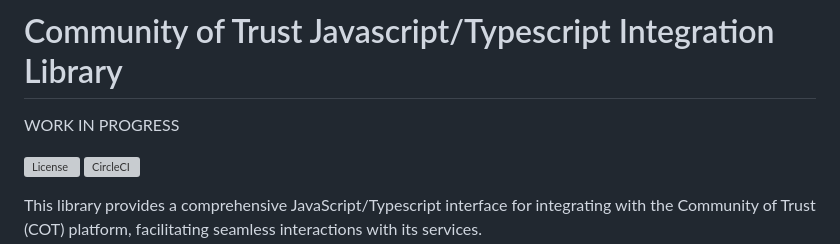
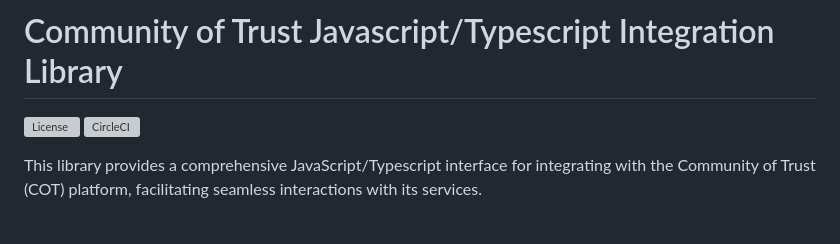
Before and after one commit to trustedshops-public/cot-js-integration-library, a Markdown page: README.md, the part around the change. GitHub-like rendering; blank space fills up the shorter version; grey boxes are pictures that could not be loaded.

Commit message:
docs: remove 'WORK IN PROGRESS' note from README

```diff
--- a/README.md
+++ b/README.md
@@ -1,6 +1,4 @@
 # Community of Trust Javascript/Typescript Integration Library
-
-WORK IN PROGRESS
 
 ![License](https://img.shields.io/github/license/trustedshops-public/cot-js-integration-library)
 [![CircleCI](https://dl.circleci.com/status-badge/img/gh/trustedshops-public/cot-js-integration-library/tree/main.svg?style=shield)](https://dl.circleci.com/status-badge/redirect/gh/trustedshops-public/cot-js-integration-library/tree/main)
```
